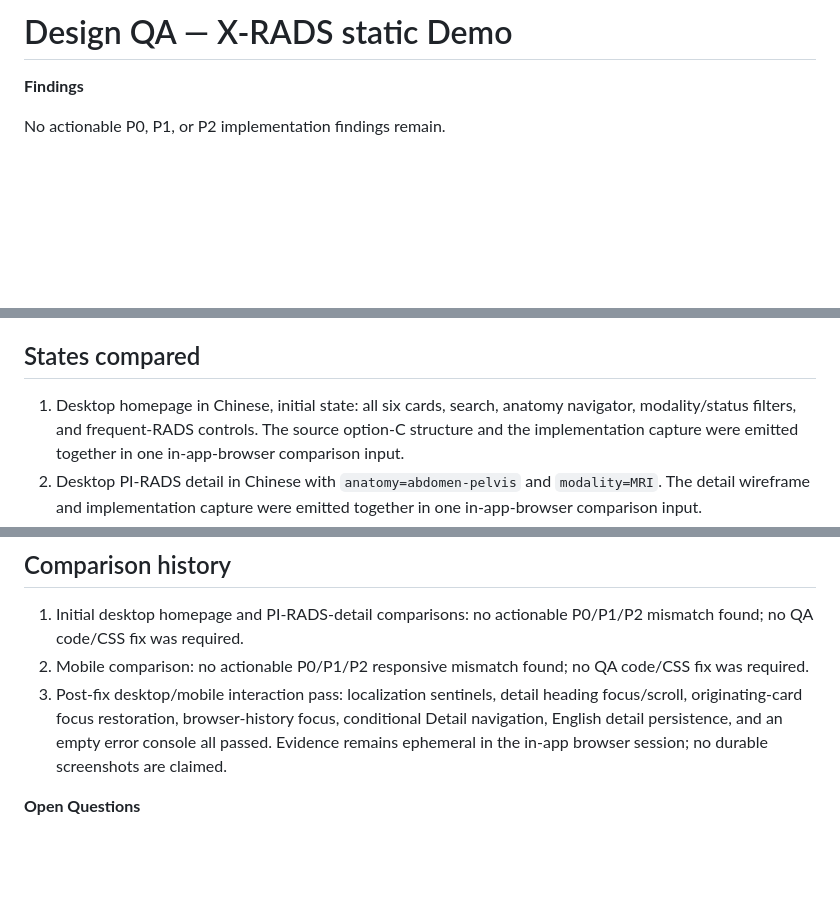
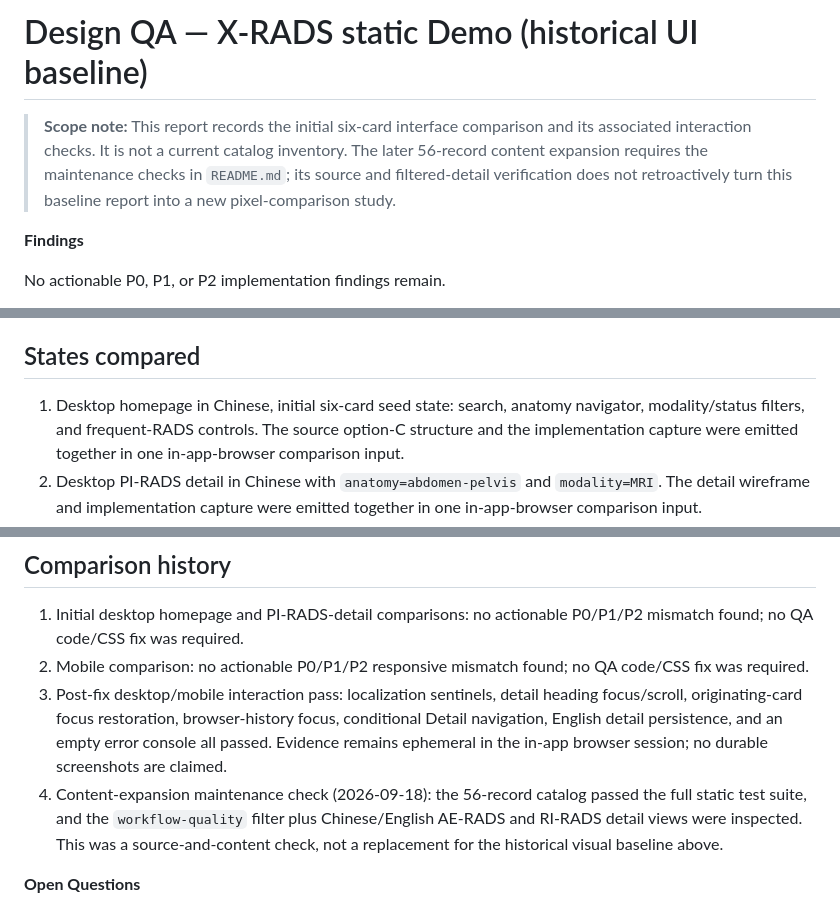
Before and after one commit to X-RADS/x-rads.github.io, a Markdown page: design-qa.md, 3 parts joined by grey strips. Rendered like a GitHub page; blank space fills up the shorter version.

```diff
--- a/design-qa.md
+++ b/design-qa.md
@@ -1,4 +1,10 @@
-# Design QA — X-RADS static Demo
+# Design QA — X-RADS static Demo (historical UI baseline)
+
+> **Scope note:** This report records the initial six-card interface comparison
+> and its associated interaction checks. It is not a current catalog inventory.
+> The later 56-record content expansion requires the maintenance checks in
+> `README.md`; its source and filtered-detail verification does not retroactively
+> turn this baseline report into a new pixel-comparison study.
 
 **Findings**
 
@@ -36,7 +42,7 @@ No actionable P0, P1, or P2 implementation findings remain.
 
 ## States compared
 
-1. Desktop homepage in Chinese, initial state: all six cards, search, anatomy
+1. Desktop homepage in Chinese, initial six-card seed state: search, anatomy
    navigator, modality/status filters, and frequent-RADS controls. The source
    option-C structure and the implementation capture were emitted together in
    one in-app-browser comparison input.
@@ -117,6 +123,11 @@ horizontal viewport movement.
    focus, conditional Detail navigation, English detail persistence, and an
    empty error console all passed. Evidence remains ephemeral in the in-app
    browser session; no durable screenshots are claimed.
+4. Content-expansion maintenance check (2026-09-18): the 56-record catalog
+   passed the full static test suite, and the `workflow-quality` filter plus
+   Chinese/English AE-RADS and RI-RADS detail views were inspected. This was a
+   source-and-content check, not a replacement for the historical visual
+   baseline above.
 
 **Open Questions**
 
```
Also changed, not shown: other parts of design-qa.md (+1 -1 lines), README.md (+17 -1 lines), 1 other file.
